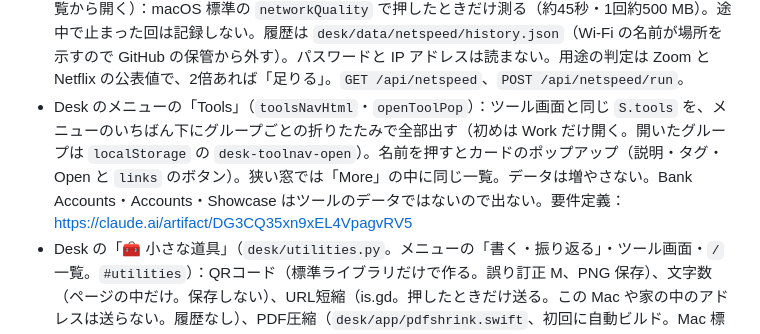
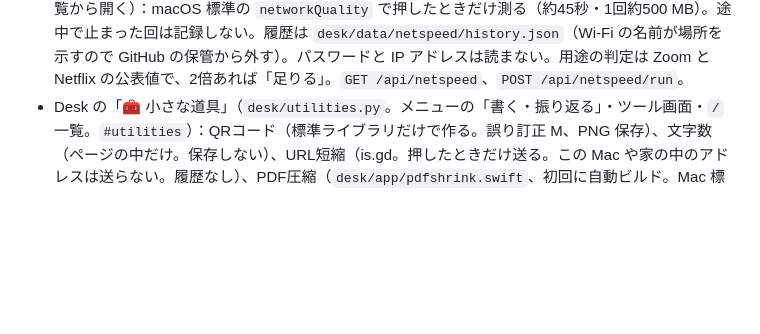
Before and after one commit to tatsuki32/tatsuki, a Markdown page: CLAUDE.md, the part around the change. GitHub-like rendering; blank space fills up the shorter version.

Commit message:
CLAUDE.md から未公開の機能の1行を外した
Co-Authored-By: Claude Opus 5.5 <noreply@anthropic.com>

```diff
--- a/CLAUDE.md
+++ b/CLAUDE.md
@@ -60,7 +60,6 @@ Tatsuki の個人ダッシュボード。**Mac だけで使う**（2026-11-04
 - Desk の「🖥️ PC」（`desk/pc_monitor.py`、Home に1行）：動いているアプリとツール、メモリと CPU を5秒ごとに読む。保存もログもせず、実行時の引数は読まない。アプリは `~/Applications/TatsukiAppCtl`（`desk/app/appctl.swift`）が通常終了を頼むので、保存の確認はアプリ側で出る。ツールは SIGTERM。強制終了は閉じるから5秒後だけ。Desk・Finder・Dock・FocusBlock・サーバー自身は閉じない。起動時刻も照合する。Claude は閉じられるが確認を挟む。メモリ圧迫が2分続くと Desk の上に1行と Mac の通知（30分に1回）。`GET /api/pc`（`?summary=1` で全体だけ）、`POST /api/pc/close`（`{pid,started,force}`）。要件定義: https://claude.ai/artifact/5j5f28uEGo8cNsB5kVXrYs
 - Desk の「🧹 メール整理」（`desk/gmail_clean.py`。メニューの「届いたもの」）：直近90日のメールのヘッダーだけを読み、配信元ごとに「止める」（RFC 8058 のワンクリック配信停止＋届いたらゴミ箱へ送るフィルタ）「迷惑メール」（リンクに触れない）「残す」。押すまで何もしない。署名（Google の判定の dkim・dmarc と、署名が List-Unsubscribe を含むこと）が確かなメールにだけ配信停止を送る。銀行・予約・星付きなどは「守る」に分け、止めるときは確認する。送信と完全削除の処理と権限を持たない。接続は本人の Google Cloud の OAuth（`python3 desk/gmail_clean.py auth`）、キーチェーン `tatsuki-desk-gmail`。配信停止の URL に個人の鍵が入るので `desk/data/mailclean/` は GitHub の保管から外す。`GET /api/mailclean`、`POST /api/mailclean/scan|act|undo|block`。一覧に出ない送り主も、アドレスかドメインを手で入れて同じフィルターで止められる（「Block a sender」。過去のメールは触らない。`gmail.com` などの共用ドメインと自分のアドレスは断る。大事そうな送り主は確認。記録は `decisions.json` の `m-` で始まるキー、解除は undo）。要件定義: https://claude.ai/artifact/8y3TPcJhqAYTULHXjetzpH
 - Desk の「📶 回線の速さ」（`desk/netspeed.py`。メニューの PC の下、ツール画面のカード、`/` 一覧から開く）：macOS 標準の `networkQuality` で押したときだけ測る（約45秒・1回約500 MB）。途中で止まった回は記録しない。履歴は `desk/data/netspeed/history.json`（Wi-Fi の名前が場所を示すので GitHub の保管から外す）。パスワードと IP アドレスは読まない。用途の判定は Zoom と Netflix の公表値で、2倍あれば「足りる」。`GET /api/netspeed`、`POST /api/netspeed/run`。
-- Desk のメニューの「Tools」（`toolsNavHtml`・`openToolPop`）：ツール画面と同じ `S.tools` を、メニューのいちばん下にグループごとの折りたたみで全部出す（初めは Work だけ開く。開いたグループは `localStorage` の `desk-toolnav-open`）。名前を押すとカードのポップアップ（説明・タグ・Open と `links` のボタン）。狭い窓では「More」の中に同じ一覧。データは増やさない。Bank Accounts・Accounts・Showcase はツールのデータではないので出ない。要件定義：https://claude.ai/artifact/DG3CQ35xn9xEL4VpagvRV5
 - Desk の「🧰 小さな道具」（`desk/utilities.py`。メニューの「書く・振り返る」・ツール画面・`/` 一覧。`#utilities`）：QRコード（標準ライブラリだけで作る。誤り訂正 M、PNG 保存）、文字数（ページの中だけ。保存しない）、URL短縮（is.gd。押したときだけ送る。この Mac や家の中のアドレスは送らない。履歴なし）、PDF圧縮（`desk/app/pdfshrink.swift`、初回に自動ビルド。Mac 標準の Quartz で画像だけ軽くし、ページ数・文字・リンクが変わったら保存しない。保護された PDF は断る。高画質／標準／最小。一時フォルダに1時間以内）。保存は `GET /api/utilities/file/<token>` を既定のブラウザがダウンロードする（サーバーは保護フォルダに書かない）。`POST /api/utilities/qr|shorten|pdf`、`POST /api/utilities/pdf/<id>/run|clear`。アプリの窓のファイル選択（`runOpenPanelWith`）と保存の受け渡しは `main.swift` にあり、変更後は `bash desk/app/build.sh` が要る。
 - Desk の「📣 Post Studio」（`desk/posts.py`。メニューの「書く・振り返る」、`#post`）：写真（10枚まで）と「やったこと」のメモから、投稿先ごとの案を作る。投稿はしない（文をコピーし、画像を保存し、各サイトを開くまで。X・Threads・LinkedIn は文入りの投稿画面を開く）。投稿先は `desk/data/posts/targets.json`（初回に `desk/posts_targets.example.json` から作る。アカウントごとの言語・種類（post・story・article・news）・文字数の上限・タグの数・画像の大きさ・口調・いつも付けるタグ。画面の Settings で直せる）。Claude API（キーチェーン `tatsuki-desk-anthropic`、`lifelog.api_key`）に1回でまとめて頼み、文字数はコードが数える（X は日本語を2と数える）。超えた案だけ2回まで書き直しを頼む。他人の実名は案に入れず、外した名前を1行で出す。画像は `desk/app/postcrop.swift`（初回に自動ビルド。Vision で顔か目立つ所を探して中心にし、各サイズに切る。ストーリーは1枚目に文字を入れる。note の書式つきコピーもこの道具）。枠は画像のドラッグで動かせる。保存は `utilities` の1時間のトークン（`/api/utilities/file/`）で既定のブラウザがダウンロードする。写真と案は `desk/data/posts/`（人が写るので GitHub の保管から外す）。リンク（記事など）は New の欄かメモの URL から3つまで。投稿先ごとの `link`（`inline`＝本文に1回、`bio`＝本文に入れずプロフィールへ（Instagram の投稿はリンクを押せない）、`sticker`＝ストーリーのリンクスタンプを手で足す、`none`）に従い、`fix_links` が作り話の URL を消し、本文に入れない先にはカードに「Copy link」を出す。全部「Posted」にすると `wins` に1件。`GET /api/posts`、`GET /api/posts/<id>`、`GET /api/posts/<id>/img/<target>/<n>.jpg`、`GET /api/posts/photo/<id>.jpg`、`POST /api/posts/photo`（`X-Desk-Upload: 1`）、`POST /api/posts`、`PUT /api/posts/<id>`、`POST /api/posts/<id>/regen|save`、`POST /api/posts/copy`、`PUT /api/posts/settings`。試験は `.claude/launch.json` の `desk-posts-test`（4796、`DESK_POSTS_DIR`）。無料の API での投稿は次の段階。要件定義：https://claude.ai/artifact/ERP5mD1eJeC4pMcgcWhnN2
 - Desk の「🎙️ Transcribe」（メニューの「書く・振り返る」・ツール画面・`/` 一覧。`#transcribe`）：長時間の録音と文字起こし。録音画面は別サーバー `desk/transcribe/server.py`（127.0.0.1:8791、標準ライブラリのみ）で、既定のブラウザで開く（Desk の窓はマイクを使えないため）。Desk のサーバー（4747 だけ）が起動時に立ち上げ、止まっていれば1分ごとに立ち上げ直す（`desk/transcribe_desk.py`。別セッションで起動するので Desk の再起動で録音は切れない）。録音は数秒ごとに追記保存、文字起こしは約5分ごとに無音で区切って whisper.cpp（large-v3-turbo、Metal）で1区間ずつ処理し、落ちても続きから再開する。失敗した区間は GPU 2回 → CPU 1回で再試行。音声と文字は `desk/data/transcribe/`（GitHub の保管から外す）。エンジンとモデル（約1.6GB）は `desk/transcribe/engine/`（git に入れない、`bash desk/transcribe/setup.sh` で入れる）。外部への送信はない。`GET /api/transcribe`、`POST /api/transcribe/start`。要件定義：https://claude.ai/artifact/JLAd8MEGFSGtd1mrHmH5WY
```
